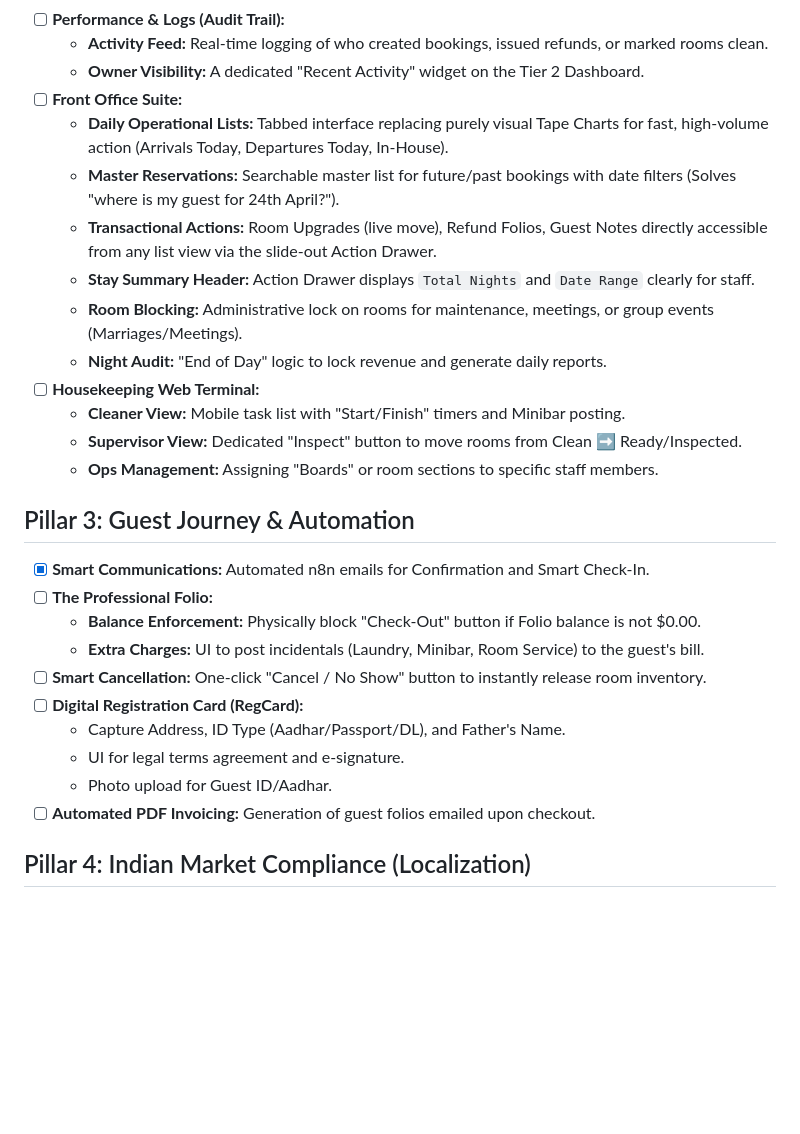
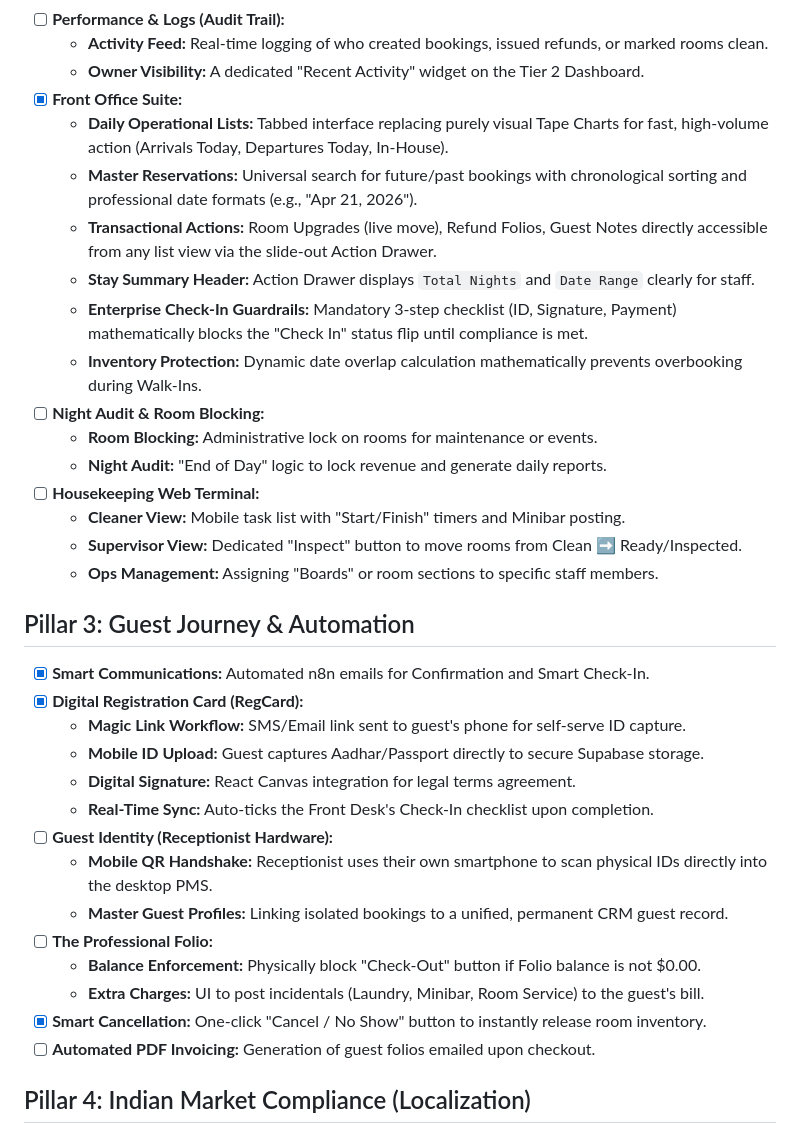
Before and after one commit to akulasathish/PMS, a Markdown page: mvp.md, the part around the change. Rendered like a GitHub page; blank space fills up the shorter version.

```diff
--- a/mvp.md
+++ b/mvp.md
@@ -28,12 +28,15 @@ This document defines the Minimum Viable Product (MVP) requirements for the comm
 - [ ] **Performance & Logs (Audit Trail):**
     *   **Activity Feed:** Real-time logging of who created bookings, issued refunds, or marked rooms clean.
     *   **Owner Visibility:** A dedicated "Recent Activity" widget on the Tier 2 Dashboard.
-- [ ] **Front Office Suite:**
+- [x] **Front Office Suite:**
     *   **Daily Operational Lists:** Tabbed interface replacing purely visual Tape Charts for fast, high-volume action (Arrivals Today, Departures Today, In-House).
-    *   **Master Reservations:** Searchable master list for future/past bookings with date filters (Solves "where is my guest for 24th April?").
+    *   **Master Reservations:** Universal search for future/past bookings with chronological sorting and professional date formats (e.g., "Apr 21, 2026").
     *   **Transactional Actions:** Room Upgrades (live move), Refund Folios, Guest Notes directly accessible from any list view via the slide-out Action Drawer.
     *   **Stay Summary Header:** Action Drawer displays `Total Nights` and `Date Range` clearly for staff.
-    *   **Room Blocking:** Administrative lock on rooms for maintenance, meetings, or group events (Marriages/Meetings).
+    *   **Enterprise Check-In Guardrails:** Mandatory 3-step checklist (ID, Signature, Payment) mathematically blocks the "Check In" status flip until compliance is met.
+    *   **Inventory Protection:** Dynamic date overlap calculation mathematically prevents overbooking during Walk-Ins.
+- [ ] **Night Audit & Room Blocking:**
+    *   **Room Blocking:** Administrative lock on rooms for maintenance or events.
     *   **Night Audit:** "End of Day" logic to lock revenue and generate daily reports.
 - [ ] **Housekeeping Web Terminal:**
     *   **Cleaner View:** Mobile task list with "Start/Finish" timers and Minibar posting.
@@ -42,14 +45,18 @@ This document defines the Minimum Viable Product (MVP) requirements for the comm
 
 ## Pillar 3: Guest Journey & Automation
 - [x] **Smart Communications:** Automated n8n emails for Confirmation and Smart Check-In.
+- [x] **Digital Registration Card (RegCard):**
+    *   **Magic Link Workflow:** SMS/Email link sent to guest's phone for self-serve ID capture.
+    *   **Mobile ID Upload:** Guest captures Aadhar/Passport directly to secure Supabase storage.
+    *   **Digital Signature:** React Canvas integration for legal terms agreement.
+    *   **Real-Time Sync:** Auto-ticks the Front Desk's Check-In checklist upon completion.
+- [ ] **Guest Identity (Receptionist Hardware):**
+    *   **Mobile QR Handshake:** Receptionist uses their own smartphone to scan physical IDs directly into the desktop PMS.
+    *   **Master Guest Profiles:** Linking isolated bookings to a unified, permanent CRM guest record.
 - [ ] **The Professional Folio:**
     *   **Balance Enforcement:** Physically block "Check-Out" button if Folio balance is not $0.00.
     *   **Extra Charges:** UI to post incidentals (Laundry, Minibar, Room Service) to the guest's bill.
-- [ ] **Smart Cancellation:** One-click "Cancel / No Show" button to instantly release room inventory.
-- [ ] **Digital Registration Card (RegCard):**
-    *   Capture Address, ID Type (Aadhar/Passport/DL), and Father's Name.
-    *   UI for legal terms agreement and e-signature.
-    *   Photo upload for Guest ID/Aadhar.
+- [x] **Smart Cancellation:** One-click "Cancel / No Show" button to instantly release room inventory.
 - [ ] **Automated PDF Invoicing:** Generation of guest folios emailed upon checkout.
 
 ## Pillar 4: Indian Market Compliance (Localization)
```
Also changed, not shown: PROJECT_STATUS.md (+24 -13 lines).
